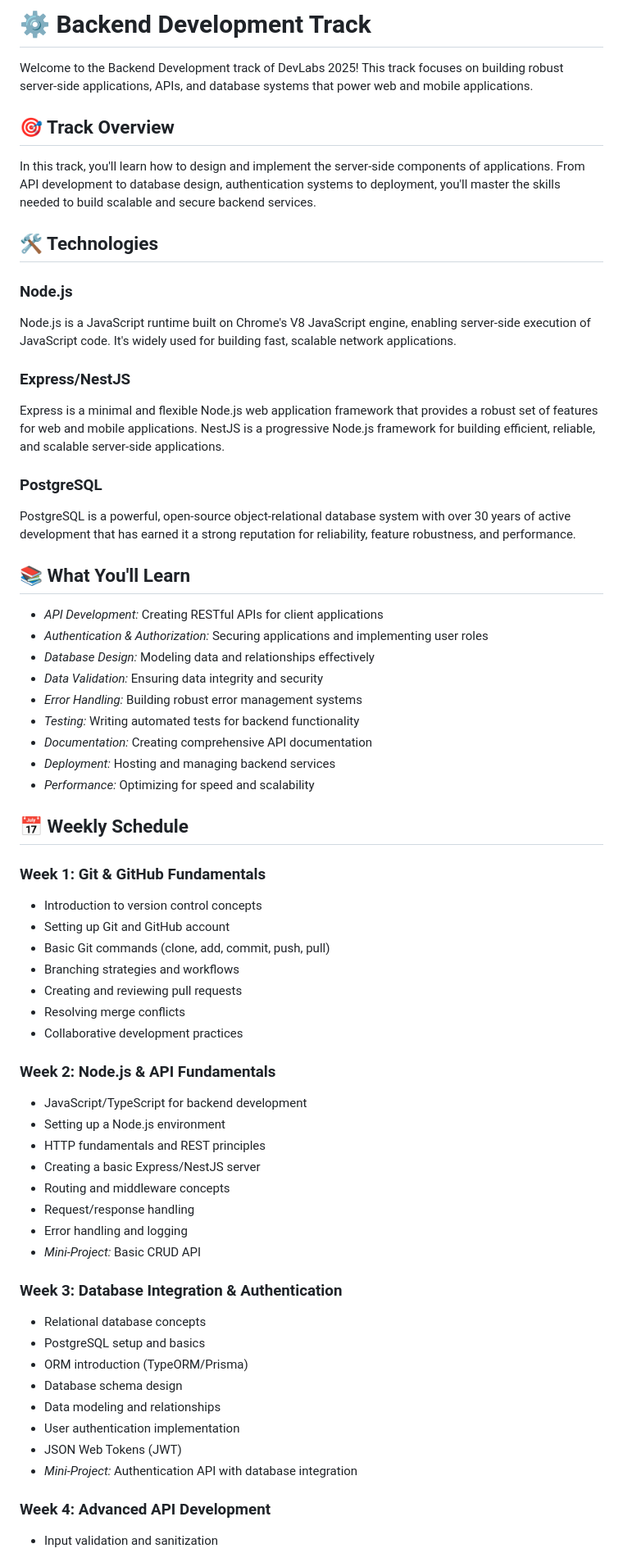
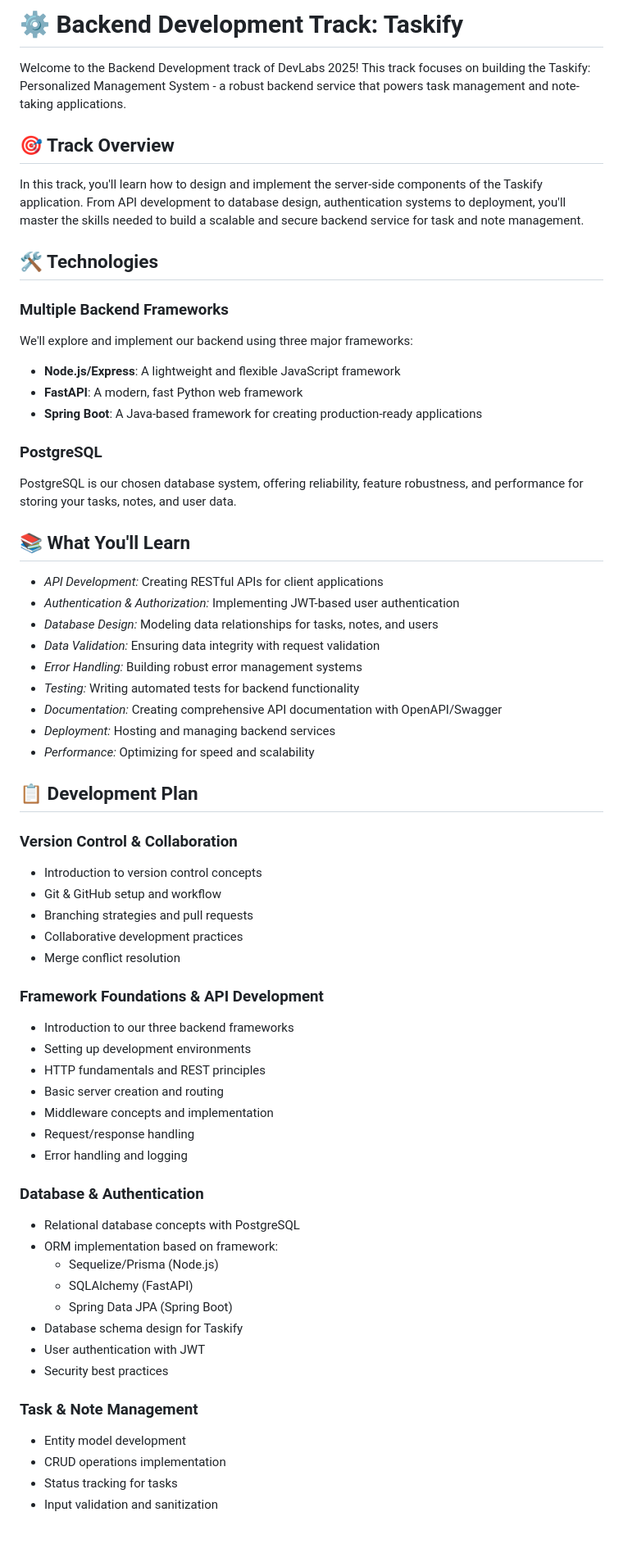
Before and after one commit to OpenLake/DevLabs-2025, a Markdown page: Backend/README.md, the part around one of its changes. Shown at 82% size. Rendered like a GitHub page; blank space fills up the shorter version.

```diff
--- a/Backend/README.md
+++ b/Backend/README.md
@@ -1,64 +1,64 @@
-# ⚙ Backend Development Track
+# ⚙ Backend Development Track: Taskify
 
-Welcome to the Backend Development track of DevLabs 2025! This track focuses on building robust server-side applications, APIs, and database systems that power web and mobile applications.
+Welcome to the Backend Development track of DevLabs 2025! This track focuses on building the Taskify: Personalized Management System - a robust backend service that powers task management and note-taking applications.
 
 ## 🎯 Track Overview
 
-In this track, you'll learn how to design and implement the server-side components of applications. From API development to database design, authentication systems to deployment, you'll master the skills needed to build scalable and secure backend services.
+In this track, you'll learn how to design and implement the server-side components of the Taskify application. From API development to database design, authentication systems to deployment, you'll master the skills needed to build a scalable and secure backend service for task and note management.
 
 ## 🛠 Technologies
 
-### Node.js
-Node.js is a JavaScript runtime built on Chrome's V8 JavaScript engine, enabling server-side execution of JavaScript code. It's widely used for building fast, scalable network applications.
-
-### Express/NestJS
-Express is a minimal and flexible Node.js web application framework that provides a robust set of features for web and mobile applications. NestJS is a progressive Node.js framework for building efficient, reliable, and scalable server-side applications.
+### Multiple Backend Frameworks
+We'll explore and implement our backend using three major frameworks:
+- **Node.js/Express**: A lightweight and flexible JavaScript framework
+- **FastAPI**: A modern, fast Python web framework
+- **Spring Boot**: A Java-based framework for creating production-ready applications
 
 ### PostgreSQL
-PostgreSQL is a powerful, open-source object-relational database system with over 30 years of active development that has earned it a strong reputation for reliability, feature robustness, and performance.
+PostgreSQL is our chosen database system, offering reliability, feature robustness, and performance for storing your tasks, notes, and user data.
 
 ## 📚 What You'll Learn
 
 - *API Development:* Creating RESTful APIs for client applications
-- *Authentication & Authorization:* Securing applications and implementing user roles
-- *Database Design:* Modeling data and relationships effectively
-- *Data Validation:* Ensuring data integrity and security
+- *Authentication & Authorization:* Implementing JWT-based user authentication
+- *Database Design:* Modeling data relationships for tasks, notes, and users
+- *Data Validation:* Ensuring data integrity with request validation
 - *Error Handling:* Building robust error management systems
 - *Testing:* Writing automated tests for backend functionality
-- *Documentation:* Creating comprehensive API documentation
+- *Documentation:* Creating comprehensive API documentation with OpenAPI/Swagger
 - *Deployment:* Hosting and managing backend services
 - *Performance:* Optimizing for speed and scalability
 
-## 📅 Weekly Schedule
+## 📋 Development Plan
 
-### Week 1: Git & GitHub Fundamentals
+### Version Control & Collaboration
 - Introduction to version control concepts
-- Setting up Git and GitHub account
-- Basic Git commands (clone, add, commit, push, pull)
-- Branching strategies and workflows
-- Creating and reviewing pull requests
-- Resolving merge conflicts
+- Git & GitHub setup and workflow
+- Branching strategies and pull requests
 - Collaborative development practices
+- Merge conflict resolution
 
-### Week 2: Node.js & API Fundamentals
-- JavaScript/TypeScript for backend development
-- Setting up a Node.js environment
+### Framework Foundations & API Development
+- Introduction to our three backend frameworks
+- Setting up development environments
 - HTTP fundamentals and REST principles
-- Creating a basic Express/NestJS server
-- Routing and middleware concepts
+- Basic server creation and routing
+- Middleware concepts and implementation
 - Request/response handling
 - Error handling and logging
-- *Mini-Project:* Basic CRUD API
 
-### Week 3: Database Integration & Authentication
-- Relational database concepts
-- PostgreSQL setup and basics
-- ORM introduction (TypeORM/Prisma)
-- Database schema design
-- Data modeling and relationships
-- User authentication implementation
-- JSON Web Tokens (JWT)
-- *Mini-Project:* Authentication API with database integration
+### Database & Authentication
+- Relational database concepts with PostgreSQL
+- ORM implementation based on framework:
+  - Sequelize/Prisma (Node.js)
+  - SQLAlchemy (FastAPI)
+  - Spring Data JPA (Spring Boot)
+- Database schema design for Taskify
+- User authentication with JWT
+- Security best practices
 
-### Week 4: Advanced API Development
+### Task & Note Management
+- Entity model development
+- CRUD operations implementation
+- Status tracking for tasks
 - Input validation and sanitization
```
Also changed, not shown: other parts of Backend/README.md (+145 -68 lines).
